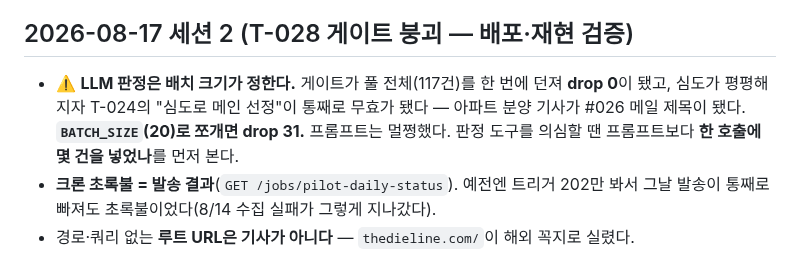
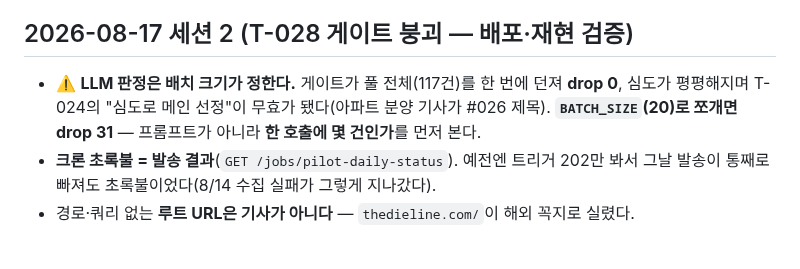
Before and after one commit to MingyumSong/FoodTech-Agent, a Markdown page: CLAUDE.md, the part around the change. GitHub-like rendering.

Commit message:
docs: CLAUDE.md 200줄 규칙 준수
Co-Authored-By: Claude Opus 5 (1M context) <noreply@anthropic.com>

```diff
--- a/CLAUDE.md
+++ b/CLAUDE.md
@@ -169,10 +169,9 @@ T-010 현황판 / T-011 매일발송 / T-012 관리자 — **전부 DONE·배포
 
 ## 2026-08-17 세션 2 (T-028 게이트 붕괴 — 배포·재현 검증)
 
-- ⚠️ **LLM 판정은 배치 크기가 정한다.** 게이트가 풀 전체(117건)를 한 번에 던져 **drop 0**이
-  됐고, 심도가 평평해지자 T-024의 "심도로 메인 선정"이 통째로 무효가 됐다 — 아파트 분양
-  기사가 #026 메일 제목이 됐다. **`BATCH_SIZE`(20)로 쪼개면 drop 31.** 프롬프트는 멀쩡했다.
-  판정 도구를 의심할 땐 프롬프트보다 **한 호출에 몇 건을 넣었나**를 먼저 본다.
+- ⚠️ **LLM 판정은 배치 크기가 정한다.** 게이트가 풀 전체(117건)를 한 번에 던져 **drop 0**,
+  심도가 평평해지며 T-024의 "심도로 메인 선정"이 무효가 됐다(아파트 분양 기사가 #026 제목).
+  **`BATCH_SIZE`(20)로 쪼개면 drop 31** — 프롬프트가 아니라 **한 호출에 몇 건인가**를 먼저 본다.
 - **크론 초록불 = 발송 결과**(`GET /jobs/pilot-daily-status`). 예전엔 트리거 202만 봐서
   그날 발송이 통째로 빠져도 초록불이었다(8/14 수집 실패가 그렇게 지나갔다).
 - 경로·쿼리 없는 **루트 URL은 기사가 아니다** — `thedieline.com/`이 해외 꼭지로 실렸다.
```
